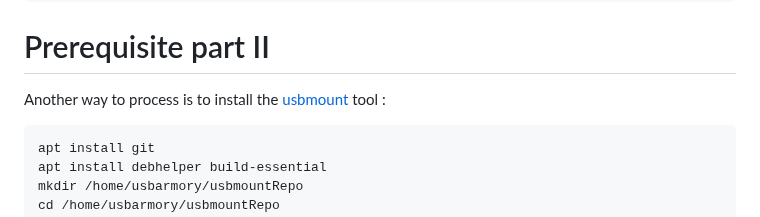
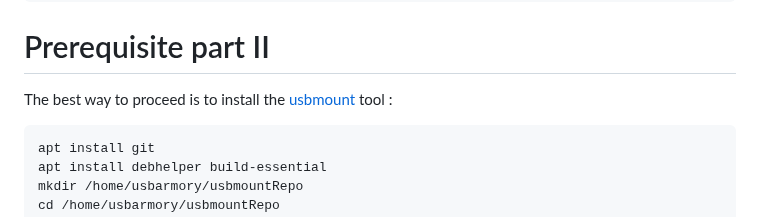
Before and after one commit to P4ti3nn3/USB-Armory-Setup, a Markdown page: Secured-USB/1-ClamAV/README.md, the part around the change. GitHub-like rendering.

```diff
--- a/Secured-USB/1-ClamAV/README.md
+++ b/Secured-USB/1-ClamAV/README.md
@@ -76,7 +76,7 @@ And then in the terminal :
 
 
 # Prerequisite part II
-Another way to process is to install the [usbmount](https://github.com/rbrito/usbmount) tool :
+The best way to proceed is to install the [usbmount](https://github.com/rbrito/usbmount) tool :
 
     apt install git
     apt install debhelper build-essential
```
